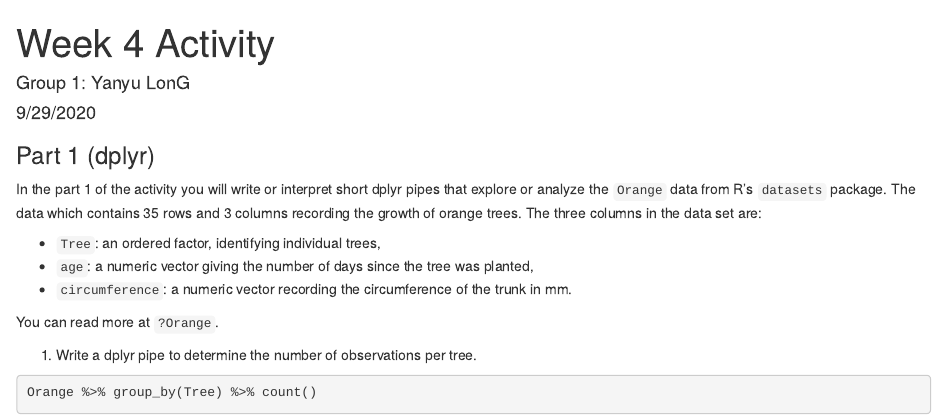
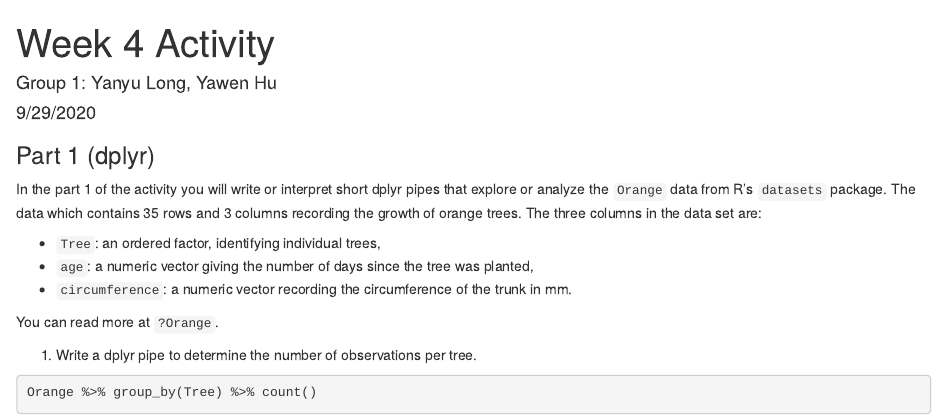
Before and after one commit to longyyu/STATS506, an R Markdown document (activities/week4/week4_part1.Rmd): the page in a window 1100 px wide, from its top. Rendered offline with R 4.5, knitr and Pandoc, with nearby package versions.

Commit message:
Adding author information

```diff
--- a/activities/week4/week4_part1.Rmd
+++ b/activities/week4/week4_part1.Rmd
@@ -1,6 +1,6 @@
 ---
 title: "Week 4 Activity"
-author: 'Group 1: Yanyu LonG'
+author: 'Group 1: Yanyu Long, Yawen Hu'
 date: "9/29/2020"
 output: html_document
 ---
```
